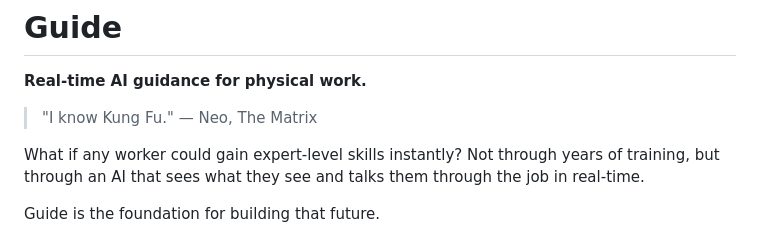
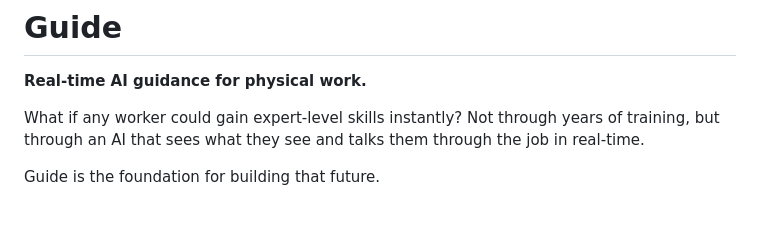
Before and after one commit to BoraElkin/Hedge, a Markdown page: README.md, the part around the change. Drawn GitHub-style; blank space fills up the shorter version.

Commit message:
Remove quote from README
Removed a quote from The Matrix to streamline content.

```diff
--- a/README.md
+++ b/README.md
@@ -1,8 +1,6 @@
 # Guide
 
 **Real-time AI guidance for physical work.**
-
-> "I know Kung Fu." — Neo, The Matrix
 
 What if any worker could gain expert-level skills instantly? Not through years of training, but through an AI that sees what they see and talks them through the job in real-time.
 
```
